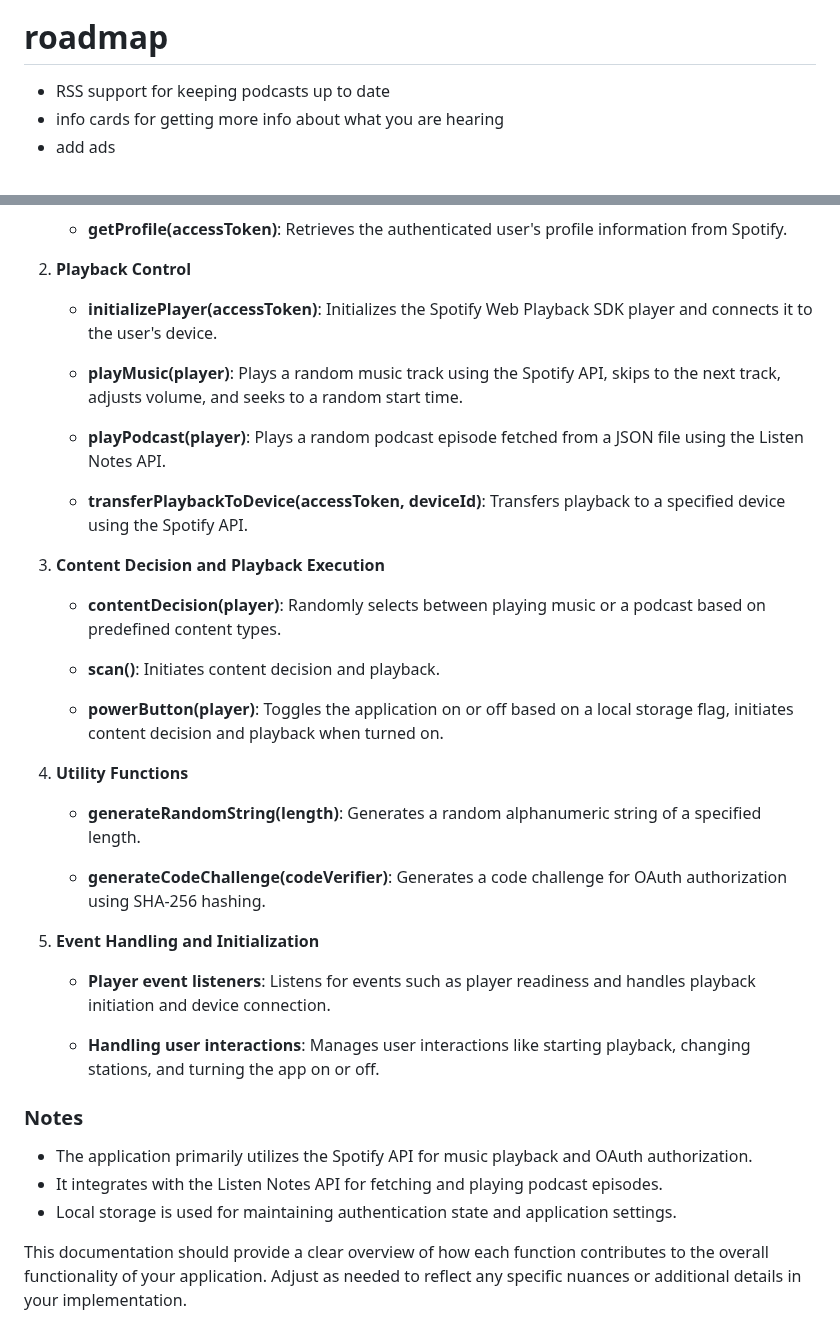
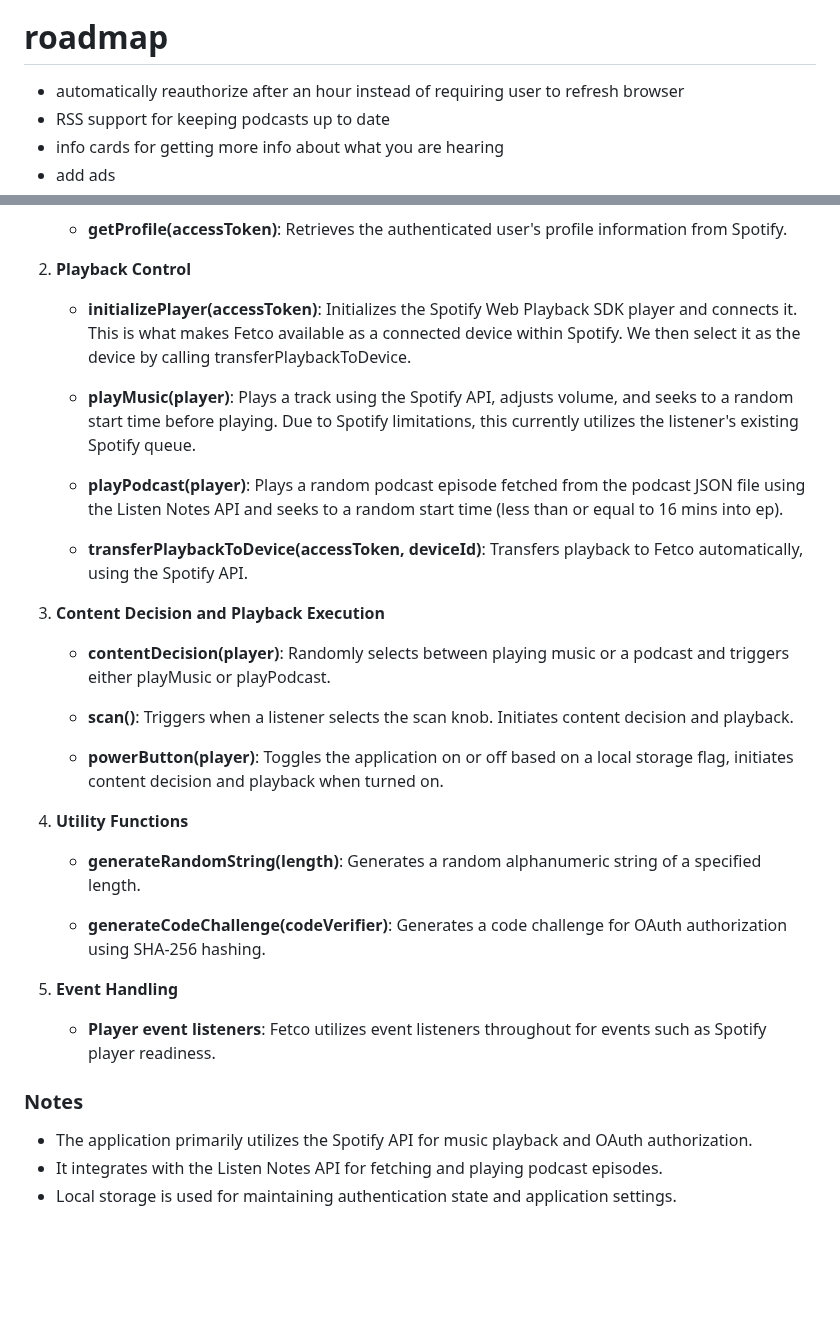
Before and after one commit to polymathematics/fetco, a Markdown page: README.md, 2 parts joined by grey strips. Rendered like a GitHub page; blank space fills up the shorter version.

```diff
--- a/README.md
+++ b/README.md
@@ -2,6 +2,7 @@
 a new kind of radio that brings seredipity back to music and podcast discovery. simply scan the airwaves to get dropped into wonderful music or conversations. connects to your spotify so that every station is always perfectly suited for you. uses listen notes api for fetching podcasts.
 <img width="663" alt="Screenshot 2024-07-09 at 8 24 34 AM" src="https://github.com/polymathematics/fetco/assets/58536863/64a2724f-8ec2-49fa-9978-91bd7af6c61e">
 # roadmap
+- automatically reauthorize after an hour instead of requiring user to refresh browser
 - RSS support for keeping podcasts up to date
 - info cards for getting more info about what you are hearing
 - add ads
@@ -22,19 +23,19 @@ a new kind of radio that brings seredipity back to music and podcast discovery.
 
 2. **Playback Control**
 
-   - **initializePlayer(accessToken)**: Initializes the Spotify Web Playback SDK player and connects it to the user's device.
+   - **initializePlayer(accessToken)**: Initializes the Spotify Web Playback SDK player and connects it. This is what makes Fetco available as a connected device within Spotify. We then select it as the device by calling transferPlaybackToDevice.
 
-   - **playMusic(player)**: Plays a random music track using the Spotify API, skips to the next track, adjusts volume, and seeks to a random start time.
+   - **playMusic(player)**: Plays a track using the Spotify API, adjusts volume, and seeks to a random start time before playing. Due to Spotify limitations, this currently utilizes the listener's existing Spotify queue.
 
-   - **playPodcast(player)**: Plays a random podcast episode fetched from a JSON file using the Listen Notes API.
+   - **playPodcast(player)**: Plays a random podcast episode fetched from the podcast JSON file using the Listen Notes API and seeks to a random start time (less than or equal to 16 mins into ep).
 
-   - **transferPlaybackToDevice(accessToken, deviceId)**: Transfers playback to a specified device using the Spotify API.
+   - **transferPlaybackToDevice(accessToken, deviceId)**: Transfers playback to Fetco automatically, using the Spotify API.
 
 3. **Content Decision and Playback Execution**
 
-   - **contentDecision(player)**: Randomly selects between playing music or a podcast based on predefined content types.
+   - **contentDecision(player)**: Randomly selects between playing music or a podcast and triggers either playMusic or playPodcast.
 
-   - **scan()**: Initiates content decision and playback.
+   - **scan()**: Triggers when a listener selects the scan knob. Initiates content decision and playback.
 
    - **powerButton(player)**: Toggles the application on or off based on a local storage flag, initiates content decision and playback when turned on.
 
@@ -44,16 +45,13 @@ a new kind of radio that brings seredipity back to music and podcast discovery.
 
    - **generateCodeChallenge(codeVerifier)**: Generates a code challenge for OAuth authorization using SHA-256 hashing.
 
-5. **Event Handling and Initialization**
+5. **Event Handling**
 
-   - **Player event listeners**: Listens for events such as player readiness and handles playback initiation and device connection.
+   - **Player event listeners**: Fetco utilizes event listeners throughout for events such as Spotify player readiness.
 
-   - **Handling user interactions**: Manages user interactions like starting playback, changing stations, and turning the app on or off.
 
 ### Notes
 
 - The application primarily utilizes the Spotify API for music playback and OAuth authorization.
 - It integrates with the Listen Notes API for fetching and playing podcast episodes.
 - Local storage is used for maintaining authentication state and application settings.
-
-This documentation should provide a clear overview of how each function contributes to the overall functionality of your application. Adjust as needed to reflect any specific nuances or additional details in your implementation.
```
